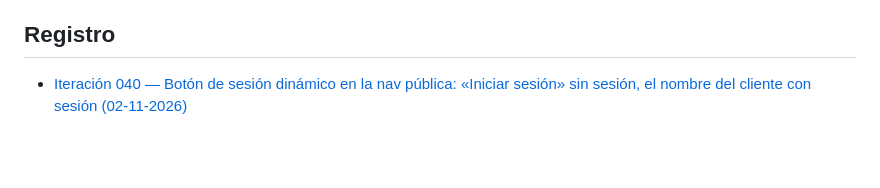
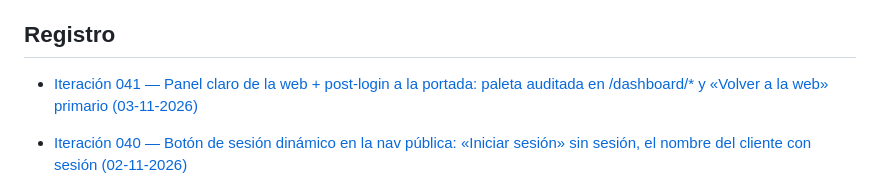
Before and after one commit to Sebasm2kuy/Miluaistudio, a Markdown page: IDEAS/README.md, the part around the change. Rendered like a GitHub page; blank space fills up the shorter version.

Commit message:
docs(041): worklog + IDEAS del panel claro y el post-login a la portada

```diff
--- a/IDEAS/README.md
+++ b/IDEAS/README.md
@@ -15,6 +15,7 @@ Este directorio guarda las ideas, decisiones, oportunidades, hipótesis y próxi
 
 ## Registro
 
+- [Iteración 041 — Panel claro de la web + post-login a la portada: paleta auditada en /dashboard/* y «Volver a la web» primario (03-11-2026)](./ITERACION-2026-11-03-041-PANEL-CLARO-POST-LOGIN-PORTADA.md)
 - [Iteración 040 — Botón de sesión dinámico en la nav pública: «Iniciar sesión» sin sesión, el nombre del cliente con sesión (02-11-2026)](./ITERACION-2026-11-02-040-BOTON-SESION-DINAMICO.md)
 - [Iteración 039 — «Panel de clientes» + «Volver a la web»: renombre en toda la nav pública y enlace en la barra del panel que conserva la sesión (02-11-2026)](./ITERACION-2026-11-02-039-PANEL-DE-CLIENTES-VOLVER-A-LA-WEB.md)
 - [Iteración 038 — Panel de cliente sin token de GitHub: tarjeta de conexión eliminada de las 3 pestañas, panel de solo lectura (02-11-2026)](./ITERACION-2026-11-02-038-PANEL-CLIENTE-SIN-TOKEN.md)
```
Also changed, not shown: IDEAS/ITERACION-2026-11-03-041-PANEL-CLARO-POST-LOGIN-PORTADA.md (added, +36 -0 lines), worklog.md (+9 -0 lines).
